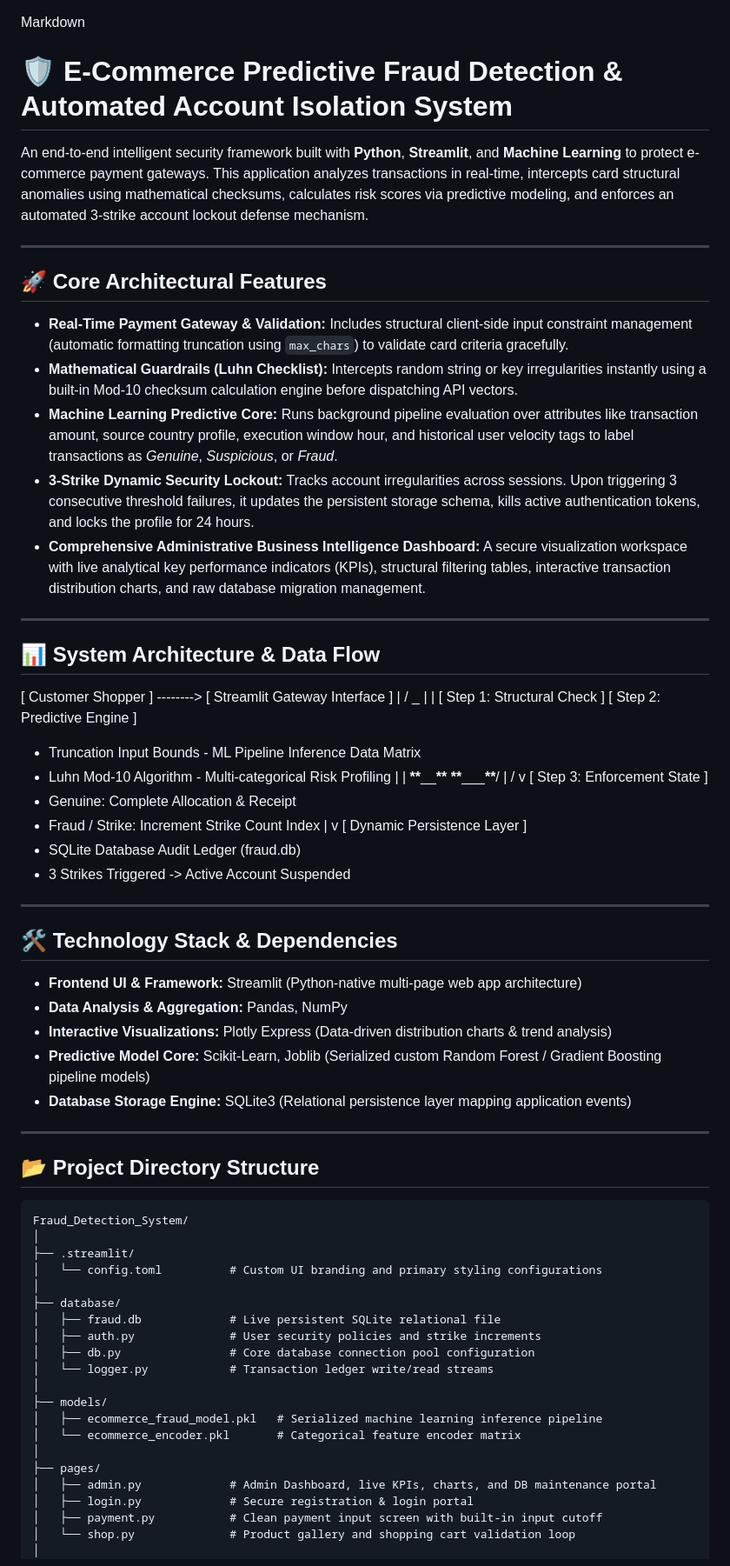
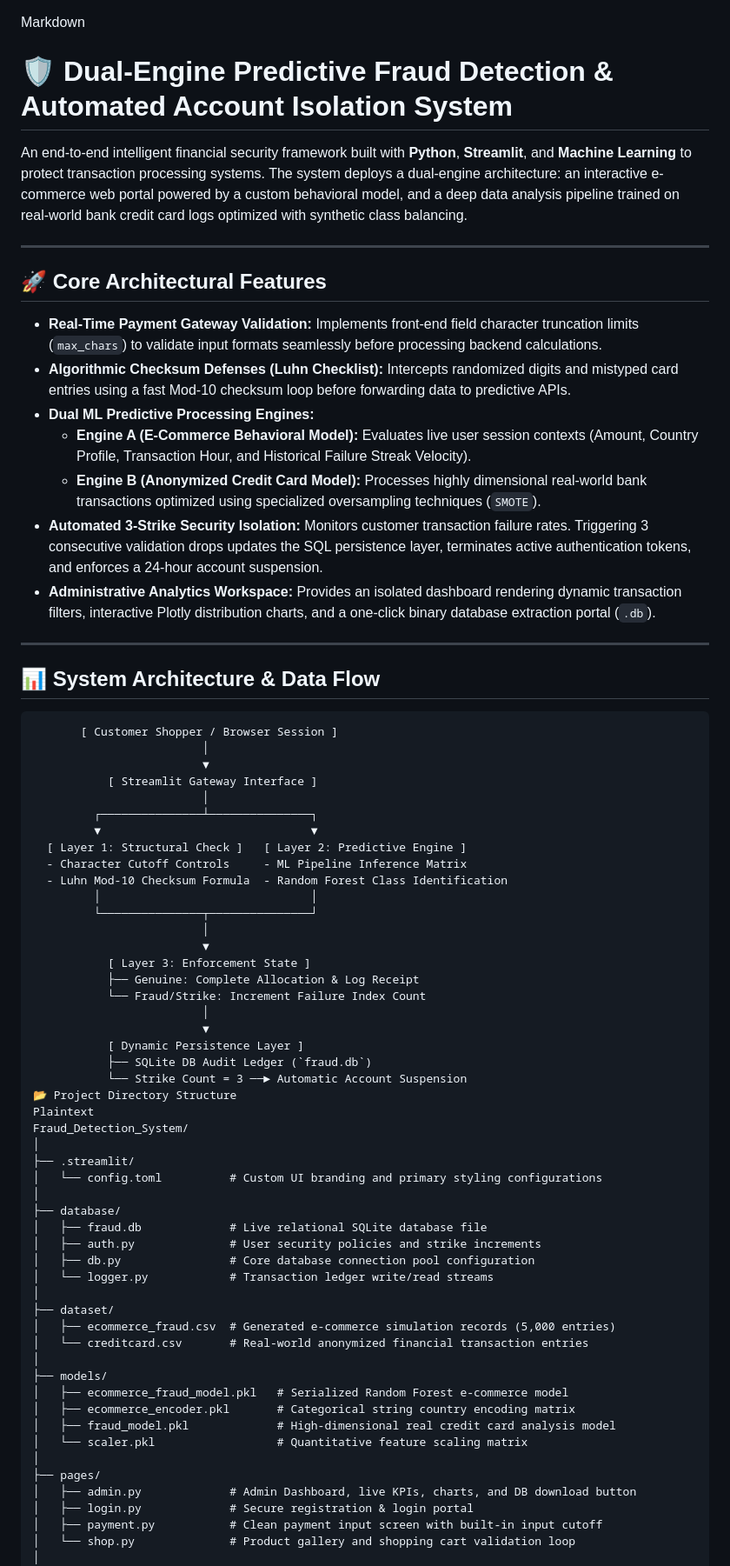
Before and after one commit to Vasanthh06/Fraud_Detection_System, a Markdown page: README.md, the part around one of its changes. Shown at 87% size. GitHub-like rendering.

Commit message:
docs: finalize professional dual-engine layout framework overview

````diff
--- a/README.md
+++ b/README.md
@@ -1,76 +1,73 @@
 Markdown
 
-# 🛡️ E-Commerce Predictive Fraud Detection & Automated Account Isolation System
+# 🛡️ Dual-Engine Predictive Fraud Detection & Automated Account Isolation System
 
-An end-to-end intelligent security framework built with **Python**, **Streamlit**, and **Machine Learning** to protect e-commerce payment gateways. This application analyzes transactions in real-time, intercepts card structural anomalies using mathematical checksums, calculates risk scores via predictive modeling, and enforces an automated 3-strike account lockout defense mechanism.
+An end-to-end intelligent financial security framework built with **Python**, **Streamlit**, and **Machine Learning** to protect transaction processing systems. The system deploys a dual-engine architecture: an interactive e-commerce web portal powered by a custom behavioral model, and a deep data analysis pipeline trained on real-world bank credit card logs optimized with synthetic class balancing.
 
 ---
 
 ## 🚀 Core Architectural Features
 
-- **Real-Time Payment Gateway & Validation:** Includes structural client-side input constraint management (automatic formatting truncation using `max_chars`) to validate card criteria gracefully.
-- **Mathematical Guardrails (Luhn Checklist):** Intercepts random string or key irregularities instantly using a built-in Mod-10 checksum calculation engine before dispatching API vectors.
-- **Machine Learning Predictive Core:** Runs background pipeline evaluation over attributes like transaction amount, source country profile, execution window hour, and historical user velocity tags to label transactions as _Genuine_, _Suspicious_, or _Fraud_.
-- **3-Strike Dynamic Security Lockout:** Tracks account irregularities across sessions. Upon triggering 3 consecutive threshold failures, it updates the persistent storage schema, kills active authentication tokens, and locks the profile for 24 hours.
-- **Comprehensive Administrative Business Intelligence Dashboard:** A secure visualization workspace with live analytical key performance indicators (KPIs), structural filtering tables, interactive transaction distribution charts, and raw database migration management.
+- **Real-Time Payment Gateway Validation:** Implements front-end field character truncation limits (`max_chars`) to validate input formats seamlessly before processing backend calculations.
+- **Algorithmic Checksum Defenses (Luhn Checklist):** Intercepts randomized digits and mistyped card entries using a fast Mod-10 checksum loop before forwarding data to predictive APIs.
+- **Dual ML Predictive Processing Engines:**
+  - **Engine A (E-Commerce Behavioral Model):** Evaluates live user session contexts (Amount, Country Profile, Transaction Hour, and Historical Failure Streak Velocity).
+  - **Engine B (Anonymized Credit Card Model):** Processes highly dimensional real-world bank transactions optimized using specialized oversampling techniques (`SMOTE`).
+- **Automated 3-Strike Security Isolation:** Monitors customer transaction failure rates. Triggering 3 consecutive validation drops updates the SQL persistence layer, terminates active authentication tokens, and enforces a 24-hour account suspension.
+- **Administrative Analytics Workspace:** Provides an isolated dashboard rendering dynamic transaction filters, interactive Plotly distribution charts, and a one-click binary database extraction portal (`.db`).
 
 ---
 
 ## 📊 System Architecture & Data Flow
 
-[ Customer Shopper ] --------> [ Streamlit Gateway Interface ]
-|
-/ \_
-| |
-[ Step 1: Structural Check ] [ Step 2: Predictive Engine ]
-
-- Truncation Input Bounds - ML Pipeline Inference Data Matrix
-- Luhn Mod-10 Algorithm - Multi-categorical Risk Profiling
-  | |
-  ****\*\*****\_\_****\*\***** ****\*\*****\_\_\_****\*\*****/
-  | /
-  v
-  [ Step 3: Enforcement State ]
-- Genuine: Complete Allocation & Receipt
-- Fraud / Strike: Increment Strike Count Index
-  |
-  v
-  [ Dynamic Persistence Layer ]
-- SQLite Database Audit Ledger (fraud.db)
-- 3 Strikes Triggered -> Active Account Suspended
-
----
-
-## 🛠️ Technology Stack & Dependencies
-
-- **Frontend UI & Framework:** Streamlit (Python-native multi-page web app architecture)
-- **Data Analysis & Aggregation:** Pandas, NumPy
-- **Interactive Visualizations:** Plotly Express (Data-driven distribution charts & trend analysis)
-- **Predictive Model Core:** Scikit-Learn, Joblib (Serialized custom Random Forest / Gradient Boosting pipeline models)
-- **Database Storage Engine:** SQLite3 (Relational persistence layer mapping application events)
-
----
-
-## 📂 Project Directory Structure
-
 ```text
+       [ Customer Shopper / Browser Session ]
+                         │
+                         ▼
+           [ Streamlit Gateway Interface ]
+                         │
+         ┌───────────────┴───────────────┐
+         ▼                               ▼
+  [ Layer 1: Structural Check ]   [ Layer 2: Predictive Engine ]
+  - Character Cutoff Controls     - ML Pipeline Inference Matrix
+  - Luhn Mod-10 Checksum Formula  - Random Forest Class Identification
+         │                               │
+         └───────────────┬───────────────┘
+                         │
+                         ▼
+           [ Layer 3: Enforcement State ]
+           ├── Genuine: Complete Allocation & Log Receipt
+           └── Fraud/Strike: Increment Failure Index Count
+                         │
+                         ▼
+           [ Dynamic Persistence Layer ]
+           ├── SQLite DB Audit Ledger (`fraud.db`)
+           └── Strike Count = 3 ──► Automatic Account Suspension
+📂 Project Directory Structure
+Plaintext
 Fraud_Detection_System/
 │
 ├── .streamlit/
 │   └── config.toml          # Custom UI branding and primary styling configurations
 │
 ├── database/
-│   ├── fraud.db             # Live persistent SQLite relational file
+│   ├── fraud.db             # Live relational SQLite database file
 │   ├── auth.py              # User security policies and strike increments
 │   ├── db.py                # Core database connection pool configuration
 │   └── logger.py            # Transaction ledger write/read streams
 │
+├── dataset/
+│   ├── ecommerce_fraud.csv  # Generated e-commerce simulation records (5,000 entries)
+│   └── creditcard.csv       # Real-world anonymized financial transaction entries
+│
 ├── models/
-│   ├── ecommerce_fraud_model.pkl   # Serialized machine learning inference pipeline
-│   └── ecommerce_encoder.pkl       # Categorical feature encoder matrix
+│   ├── ecommerce_fraud_model.pkl   # Serialized Random Forest e-commerce model
+│   ├── ecommerce_encoder.pkl       # Categorical string country encoding matrix
+│   ├── fraud_model.pkl             # High-dimensional real credit card analysis model
+│   └── scaler.pkl                  # Quantitative feature scaling matrix
 │
 ├── pages/
-│   ├── admin.py             # Admin Dashboard, live KPIs, charts, and DB maintenance portal
+│   ├── admin.py             # Admin Dashboard, live KPIs, charts, and DB download button
 │   ├── login.py             # Secure registration & login portal
 │   ├── payment.py           # Clean payment input screen with built-in input cutoff
 │   └── shop.py              # Product gallery and shopping cart validation loop
````
Also changed, not shown: other parts of README.md (+49 -2 lines).
